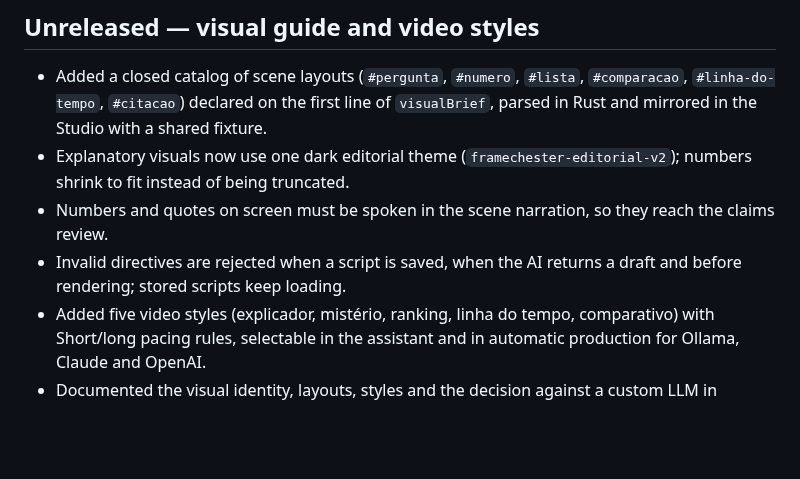
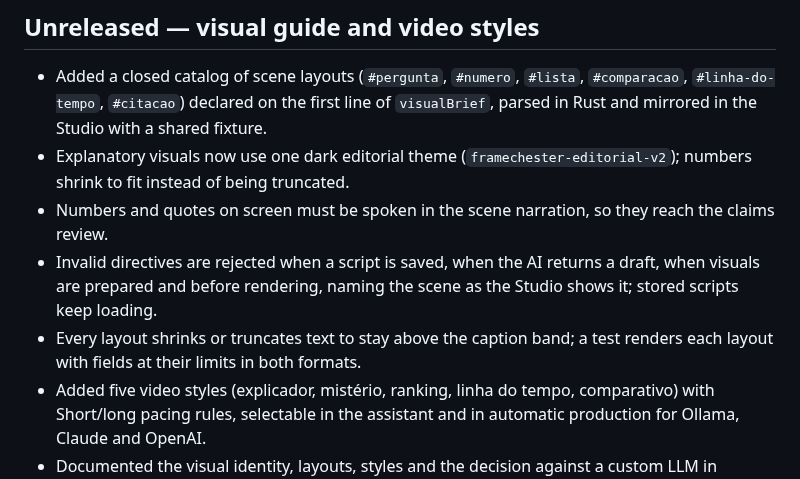
Before and after one commit to prod455/framechester, a Markdown page: CHANGELOG.md, the part around the change. Rendered like a GitHub page; blank space fills up the shorter version.

```diff
--- a/CHANGELOG.md
+++ b/CHANGELOG.md
@@ -4,7 +4,8 @@
 - Added a closed catalog of scene layouts (`#pergunta`, `#numero`, `#lista`, `#comparacao`, `#linha-do-tempo`, `#citacao`) declared on the first line of `visualBrief`, parsed in Rust and mirrored in the Studio with a shared fixture.
 - Explanatory visuals now use one dark editorial theme (`framechester-editorial-v2`); numbers shrink to fit instead of being truncated.
 - Numbers and quotes on screen must be spoken in the scene narration, so they reach the claims review.
-- Invalid directives are rejected when a script is saved, when the AI returns a draft and before rendering; stored scripts keep loading.
+- Invalid directives are rejected when a script is saved, when the AI returns a draft, when visuals are prepared and before rendering, naming the scene as the Studio shows it; stored scripts keep loading.
+- Every layout shrinks or truncates text to stay above the caption band; a test renders each layout with fields at their limits in both formats.
 - Added five video styles (explicador, mistério, ranking, linha do tempo, comparativo) with Short/long pacing rules, selectable in the assistant and in automatic production for Ollama, Claude and OpenAI.
 - Documented the visual identity, layouts, styles and the decision against a custom LLM in `docs/GUIA_VISUAL.md`.
 
```
Also changed, not shown: docs/GUIA_VISUAL.md (+18 -6 lines), docs/img/guia-visual-long.png, docs/img/guia-visual-short.png, 13 other files.
